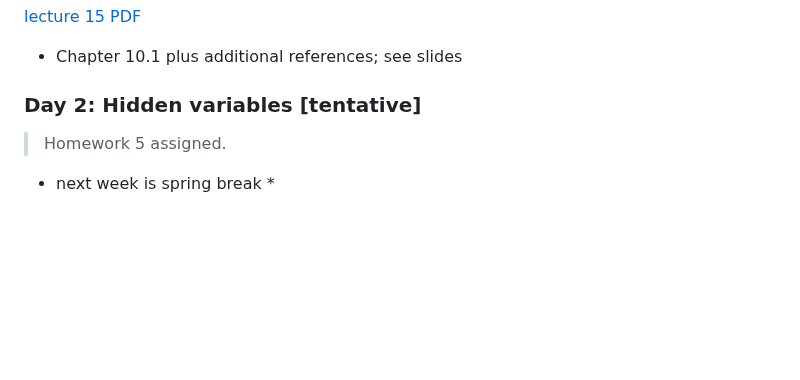
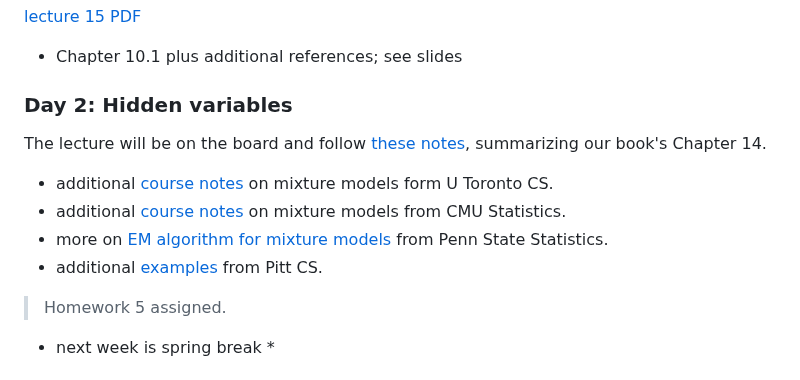
Before and after one commit to Sondzus/algstat561, a Markdown page: README.md, the part around the change. GitHub-like rendering; blank space fills up the shorter version.

Commit message:
lec16
resources

```diff
--- a/README.md
+++ b/README.md
@@ -188,7 +188,13 @@ We spent a large part of week 7, day 2 on project topics. So, today we will fini
 * Chapter 10.1 plus additional references; see slides
 
 
-### Day 2: Hidden variables   [tentative]
+### Day 2: Hidden variables
+The lecture will be on the board and follow [these notes](https://math.berkeley.edu/~bernd/elianaD.pdf), summarizing our book's Chapter 14.
+
+* additional [course notes](https://www.cs.toronto.edu/~rgrosse/csc321/mixture_models.pdf) on mixture models form U Toronto CS.
+* additional [course notes](https://www.stat.cmu.edu/~cshalizi/uADA/12/lectures/ch20.pdf) on mixture models from CMU Statistics.
+* more on [EM algorithm for mixture models](http://personal.psu.edu/jol2/course/stat597e/notes2/mix.pdf) from Penn State Statistics.
+* additional [examples](https://people.cs.pitt.edu/~milos/courses/cs3750-Fall2007/lectures/class14.pdf) from Pitt CS.
 
 > Homework 5 assigned.
 
```
